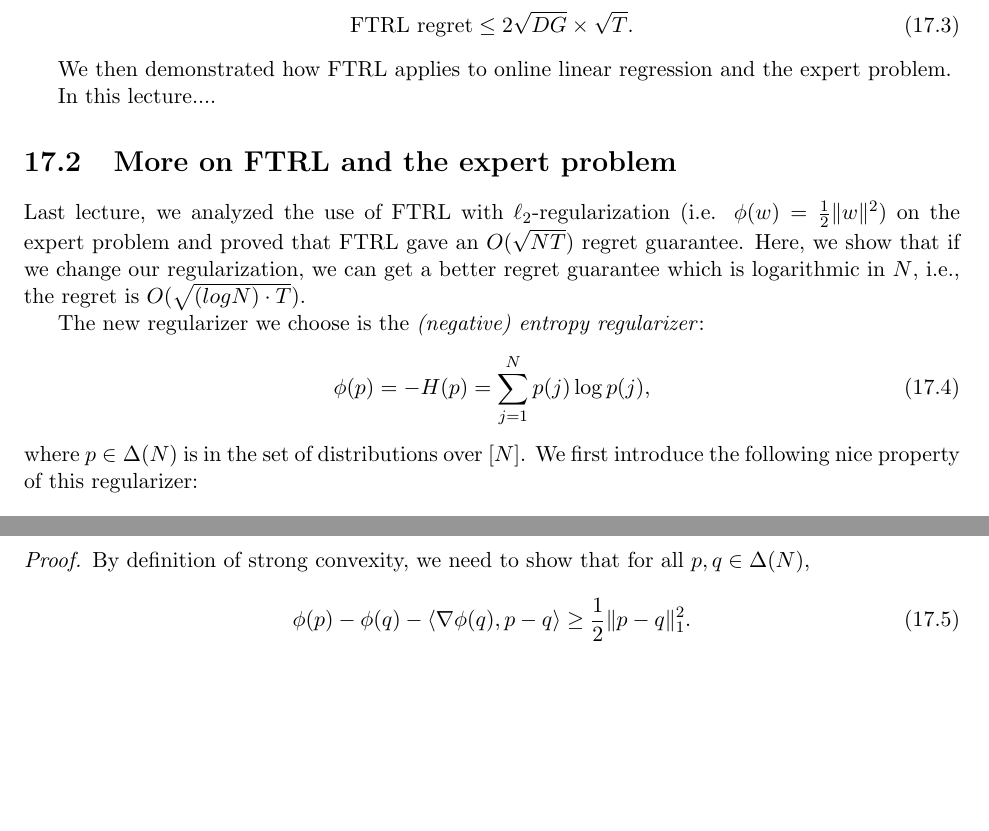
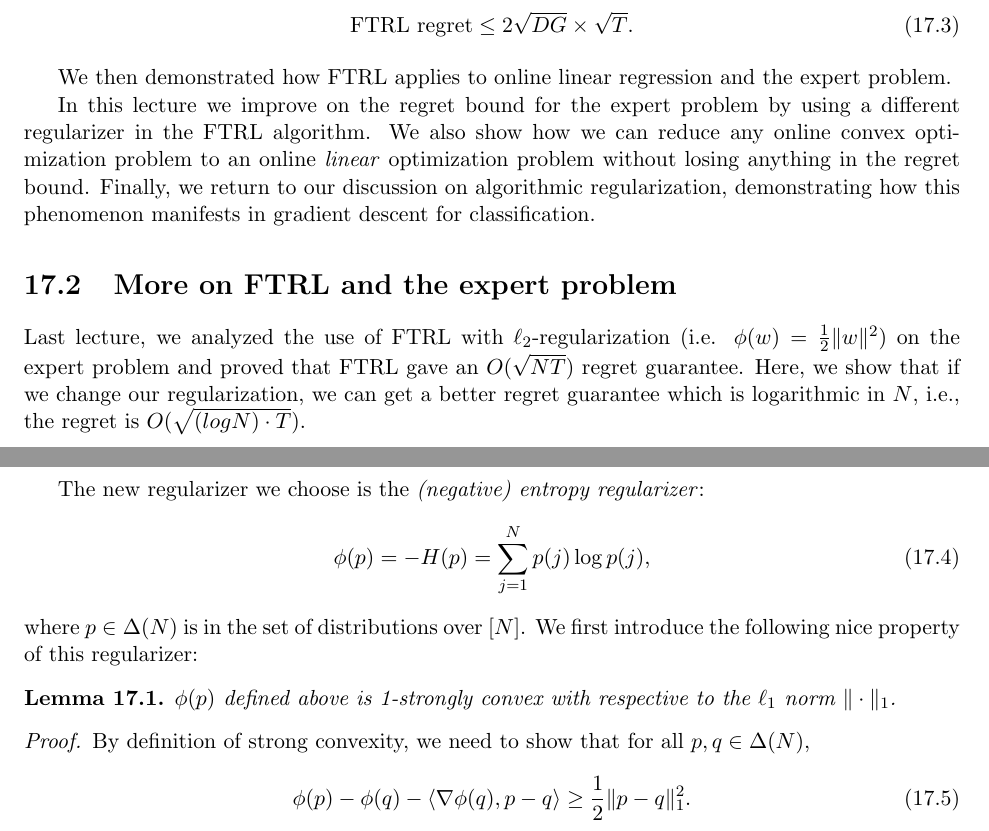
Before and after one commit to tengyuma/cs229m_notes, a LaTeX book (Winter2021/template_final.tex, which reads Winter2021/03-15-2021.tex): two parts of pages 1 and 2 of 9, joined at a grey line, cut so that both start at the same text, the shorter picture padded with empty space. Compiled offline with pdfLaTeX.

Commit message:
Update to Lecture 17 (03-15).

```diff
--- a/Winter2021/03-15-2021.tex
+++ b/Winter2021/03-15-2021.tex
@@ -22,7 +22,7 @@ where $D = \max_{w \in \Omega} \phi(w) - \min_{w \in \Omega} \phi(w)$. Furthermo
 
 We then demonstrated how FTRL applies to online linear regression and the expert problem.
 
-In this lecture....
+In this lecture we improve on the regret bound for the expert problem by using a different regularizer in the FTRL algorithm. We also show how we can reduce any online convex optimization problem to an online \textit{linear} optimization problem without losing anything in the regret bound. Finally, we return to our discussion on algorithmic regularization, demonstrating how this phenomenon manifests in gradient descent for classification.
 
 \sec{More on FTRL and the expert problem}
 
```
Also changed, not shown: Winter2021/pdf/03-15-2021.pdf.
